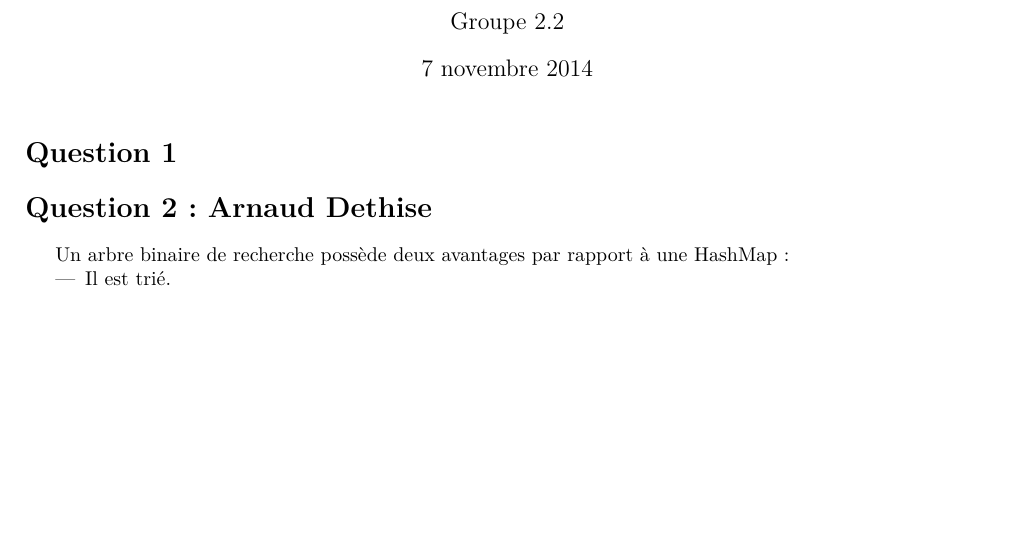
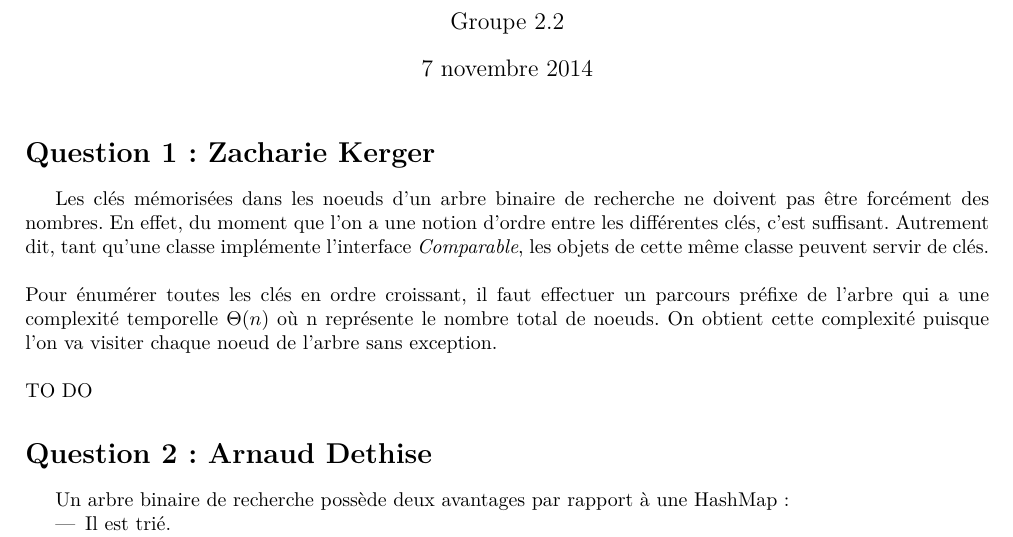
Before and after one commit to adethise/sinf1121-gp2.2, a LaTeX document (mission4/questions/solutions.tex): part of page 1 of 3, cut so that both start at the same text, the shorter picture padded with empty space. Compiled offline with pdfLaTeX.

Commit message:
1st question

```diff
--- a/mission4/questions/solutions.tex
+++ b/mission4/questions/solutions.tex
@@ -51,7 +51,14 @@
 \begin{document}
 \maketitle
 
-\section*{Question 1}
+\section*{Question 1 : Zacharie Kerger}
+
+Les clés mémorisées dans les noeuds d'un arbre binaire de recherche ne doivent pas être forcément des nombres. En effet, du moment que l'on a une notion d'ordre entre les différentes clés, c'est suffisant.  Autrement dit, tant qu'une classe implémente l'interface \emph{Comparable}, les objets de cette même classe peuvent servir de clés.\\
+\newline
+Pour énumérer toutes les clés en ordre croissant, il faut effectuer un parcours préfixe de l'arbre qui a une complexité temporelle $\Theta(n)$ où n représente le nombre total de noeuds. On obtient cette complexité puisque l'on va visiter chaque noeud de l'arbre sans exception.\\
+\newline
+TO DO
+
 \section*{Question 2 : Arnaud Dethise}
 
 	Un arbre binaire de recherche possède deux avantages par rapport à une HashMap :
```
Also changed, not shown: mission4/questions/solutions.tex (2 more changed lines).
